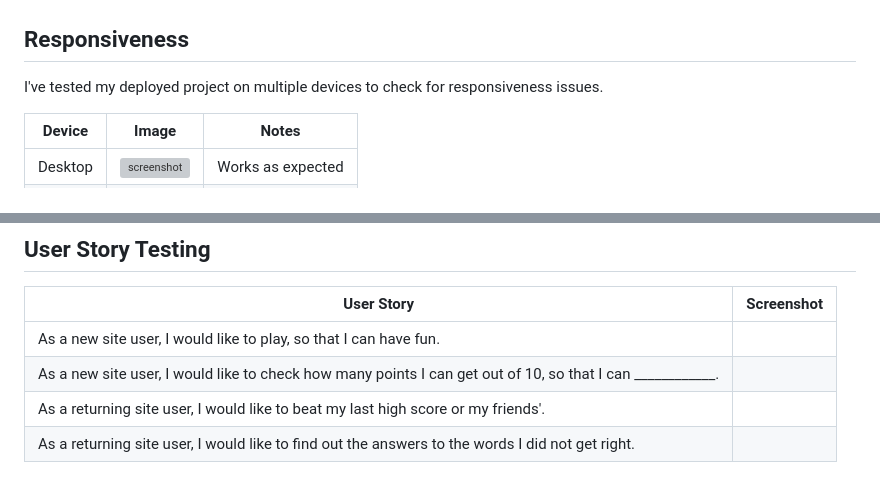
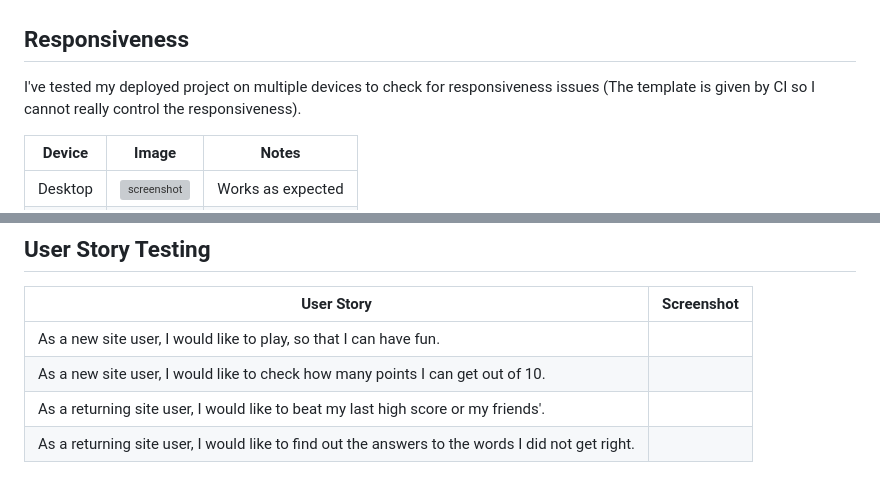
Before and after one commit to EfthymiaKakoulidou/unscramble-the-word, a Markdown page: TESTING.md, 2 parts joined by grey strips. GitHub-like rendering; grey boxes are pictures that could not be loaded.

Commit message:
Fix typing errors and add text to testing

```diff
--- a/TESTING.md
+++ b/TESTING.md
@@ -23,7 +23,7 @@ I've tested my deployed project on multiple browsers to check for compatibility
 
 ## Responsiveness
 
-I've tested my deployed project on multiple devices to check for responsiveness issues.
+I've tested my deployed project on multiple devices to check for responsiveness issues (The template is given by CI so I cannot really control the responsiveness).
 
 | Device | Image | Notes |
 | --- | --- | --- |
@@ -76,7 +76,7 @@ Defensive programming was manually tested with the below user acceptance testing
 | User Story | Screenshot |
 | --- | --- |
 | As a new site user, I would like to play, so that I can have fun. |
-| As a new site user, I would like to check how many points I can get out of 10, so that I can ____________. |
+| As a new site user, I would like to check how many points I can get out of 10. |
 | As a returning site user, I would like to beat my last high score or my friends'. |
 | As a returning site user, I would like to find out the answers to the words I did not get right.|
 
```
